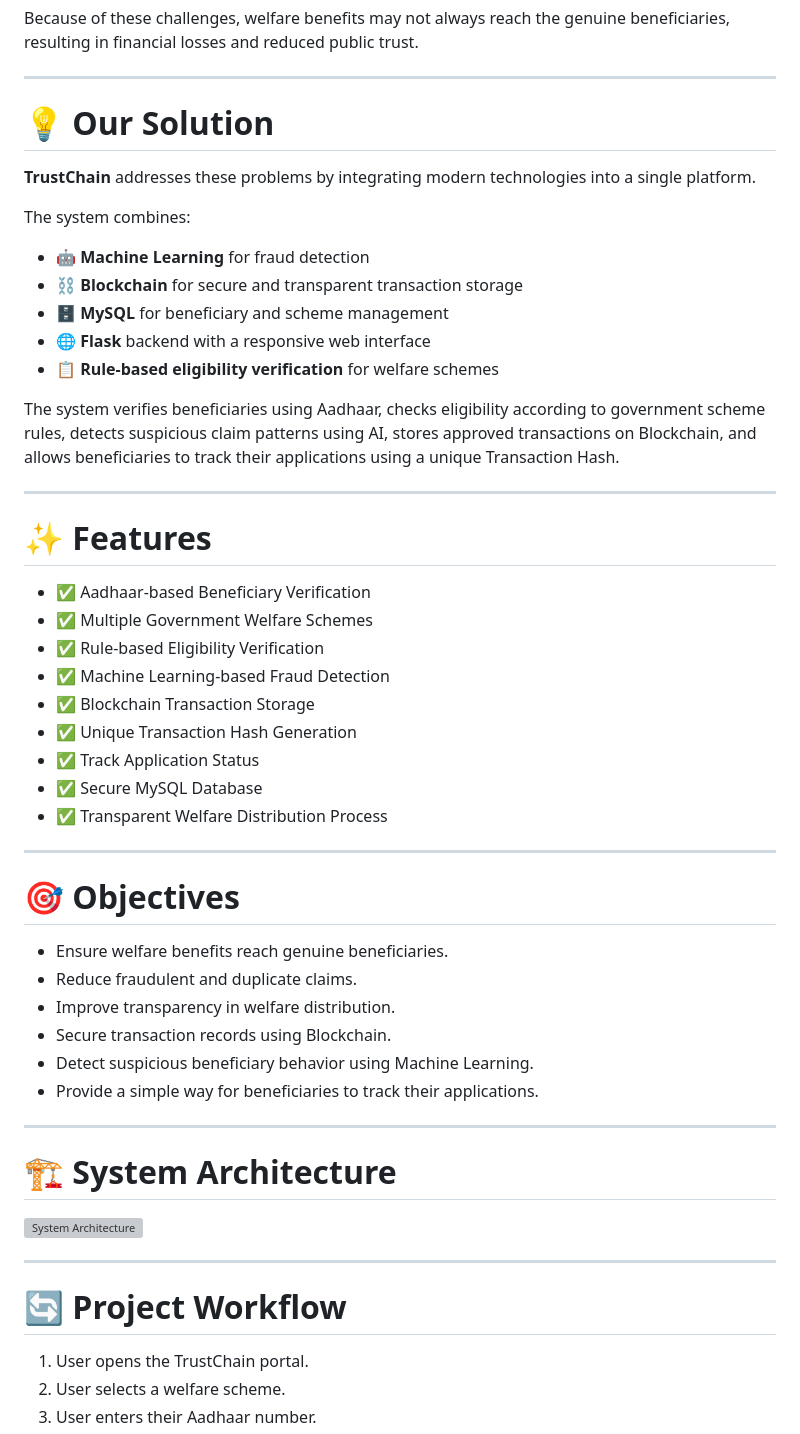
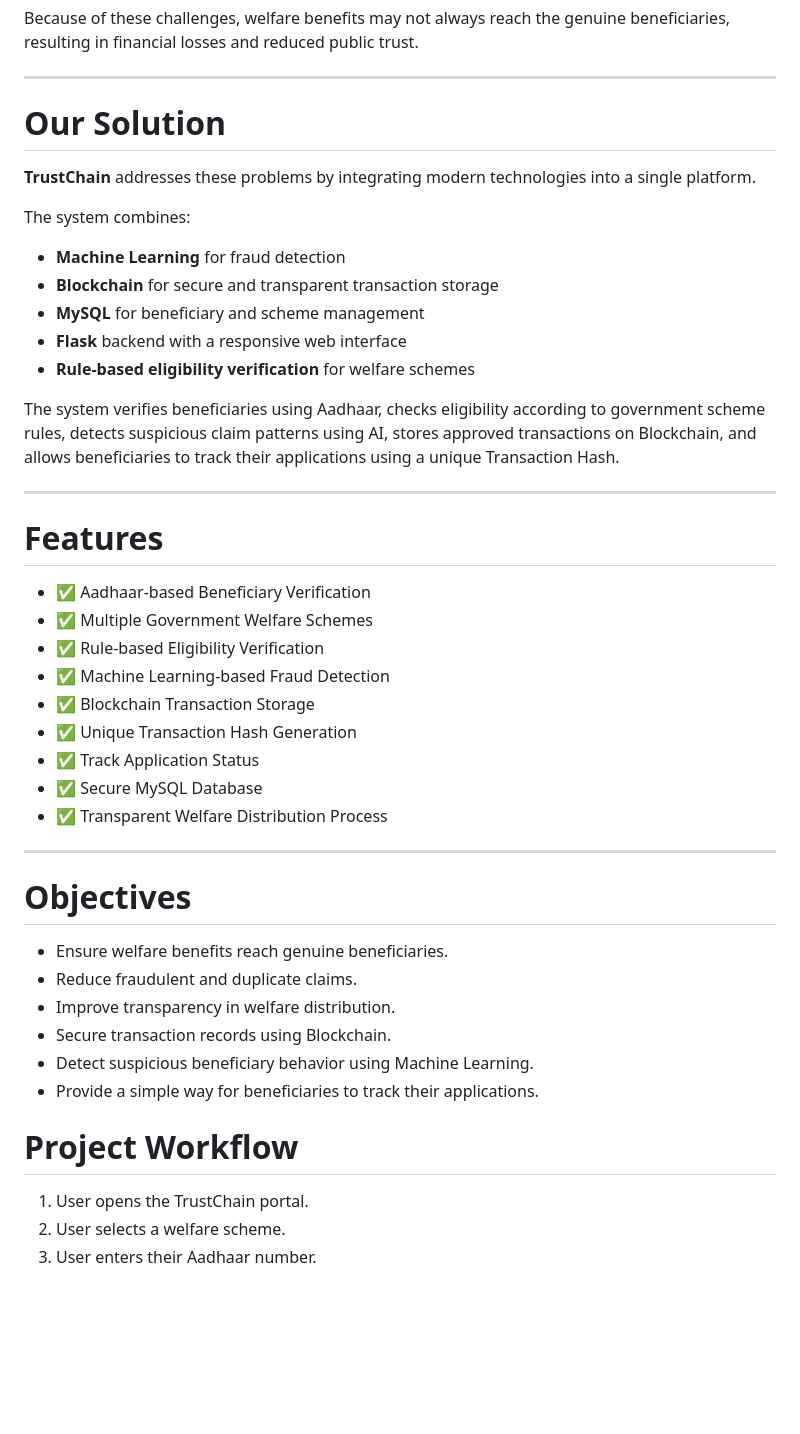
Before and after one commit to vamshitanniru245-cmyk/TrustChain-Welfare-System, a Markdown page: README.md, the part around one of its changes. Rendered like a GitHub page; blank space fills up the shorter version; grey boxes are pictures that could not be loaded.

Commit message:
Fix project structure and add professional README

```diff
--- a/README.md
+++ b/README.md
@@ -28,23 +28,23 @@ Because of these challenges, welfare benefits may not always reach the genuine b
 
 ---
 
-# 💡 Our Solution
+#  Our Solution
 
 **TrustChain** addresses these problems by integrating modern technologies into a single platform.
 
 The system combines:
 
-- 🤖 **Machine Learning** for fraud detection
-- ⛓️ **Blockchain** for secure and transparent transaction storage
-- 🗄️ **MySQL** for beneficiary and scheme management
-- 🌐 **Flask** backend with a responsive web interface
-- 📋 **Rule-based eligibility verification** for welfare schemes
+-  **Machine Learning** for fraud detection
+-  **Blockchain** for secure and transparent transaction storage
+-  **MySQL** for beneficiary and scheme management
+-  **Flask** backend with a responsive web interface
+-  **Rule-based eligibility verification** for welfare schemes
 
 The system verifies beneficiaries using Aadhaar, checks eligibility according to government scheme rules, detects suspicious claim patterns using AI, stores approved transactions on Blockchain, and allows beneficiaries to track their applications using a unique Transaction Hash.
 
 ---
 
-# ✨ Features
+#  Features
 
 - ✅ Aadhaar-based Beneficiary Verification
 - ✅ Multiple Government Welfare Schemes
@@ -58,7 +58,7 @@ The system verifies beneficiaries using Aadhaar, checks eligibility according to
 
 ---
 
-# 🎯 Objectives
+#  Objectives
 
 - Ensure welfare benefits reach genuine beneficiaries.
 - Reduce fraudulent and duplicate claims.
@@ -67,15 +67,8 @@ The system verifies beneficiaries using Aadhaar, checks eligibility according to
 - Detect suspicious beneficiary behavior using Machine Learning.
 - Provide a simple way for beneficiaries to track their applications.
 
----
 
-# 🏗️ System Architecture
-
-![System Architecture](screenshots/system_architecture.png)
-
----
-
-# 🔄 Project Workflow
+#  Project Workflow
 
 1. User opens the TrustChain portal.
 2. User selects a welfare scheme.
```
Also changed, not shown: other parts of README.md (+26 -26 lines).
